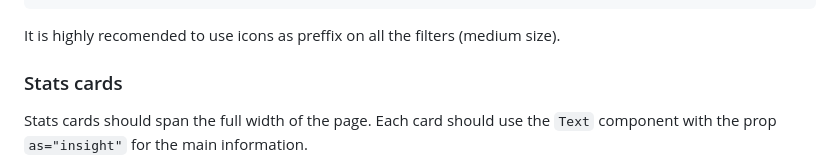
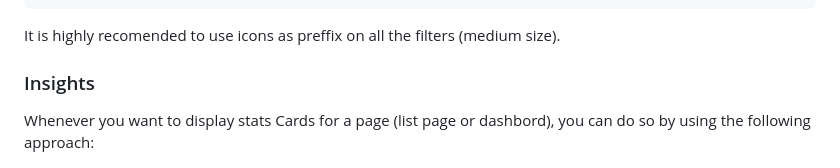
Before and after one commit to galexandrade/sous-chef-for-agents-demo-app, a Markdown page: CLAUDE.md, the part around one of its changes. Drawn GitHub-style.

Commit message:
polishing up Claude

```diff
--- a/CLAUDE.md
+++ b/CLAUDE.md
@@ -73,7 +73,7 @@ const EmployeesFilterBar = () => {
 
 It is highly recomended to use icons as preffix on all the filters (medium size).
 
-### Stats cards
+### Insights
 
-Stats cards should span the full width of the page. Each card should use the `Text` component with the prop `as="insight"` for the main information.
+Whenever you want to display stats Cards for a page (list page or dashbord), you can do so by using the following approach:
 
```
Also changed, not shown: other parts of CLAUDE.md (+23 -1 lines).
